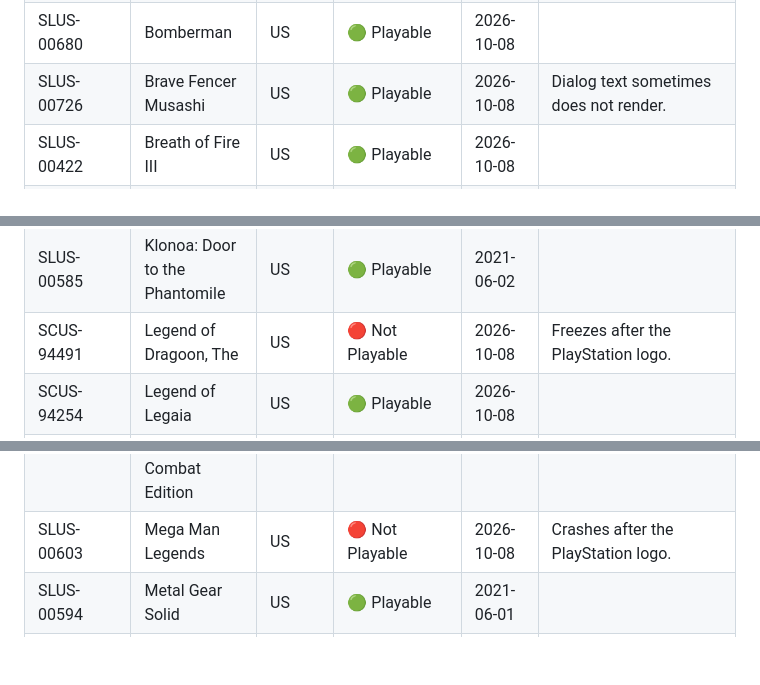
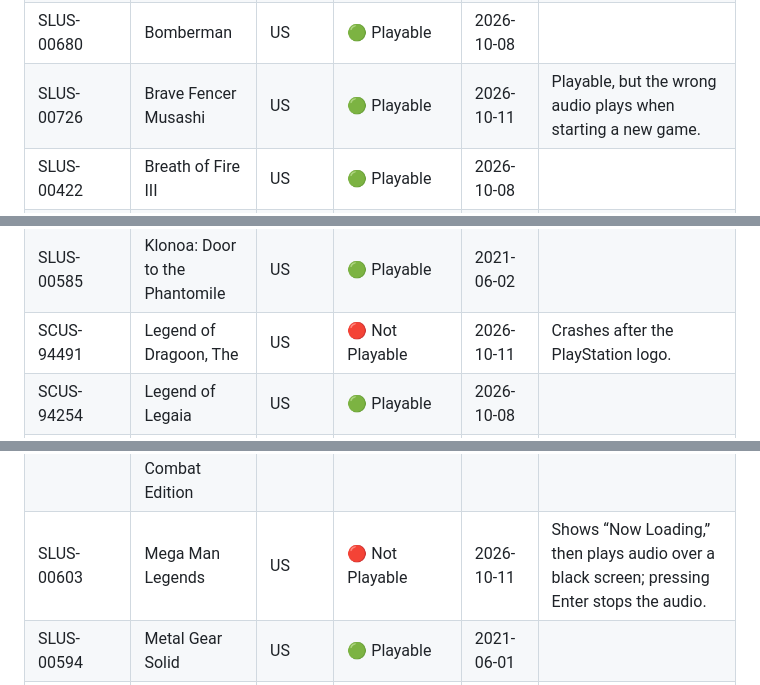
Before and after one commit to kootstra-rene/enge-js, a Markdown page: compatability.md, 3 parts joined by grey strips. GitHub-like rendering; blank space fills up the shorter version.

```diff
--- a/compatability.md
+++ b/compatability.md
@@ -16,7 +16,7 @@
 | SLUS-00491 | Army Men 3D | US | 🟢 Playable | 2026-10-08 | |
 | SLUS-00614 | Azure Dreams | US | 🟢 Playable | 2026-10-08 | |
 | SLUS-00680 | Bomberman | US | 🟢 Playable | 2026-10-08 | |
-| SLUS-00726 | Brave Fencer Musashi | US | 🟢 Playable | 2026-10-08 | Dialog text sometimes does not render. |
+| SLUS-00726 | Brave Fencer Musashi | US | 🟢 Playable | 2026-10-11 | Playable, but the wrong audio plays when starting a new game. |
 | SLUS-00422 | Breath of Fire III | US | 🟢 Playable | 2026-10-08 | |
 | SLUS-01324 | Breath of Fire IV | US | 🔴 Not Playable | 2026-10-08 | Hangs after the PlayStation logo. |
 | SLUS-00561 | Brunswick Circuit Pro Bowling | US | 🟢 Playable | 2026-10-08 | Screen flickers. |
@@ -61,7 +61,7 @@
 | SCUS-94167 | Jet Moto 2 | US | 🟢 Playable | 2026-10-08 | |
 | SCUS-94555 | Jet Moto 3 | US | 🟢 Playable | 2026-10-08 | |
 | SLUS-00585 | Klonoa: Door to the Phantomile | US | 🟢 Playable | 2021-06-02 | |
-| SCUS-94491 | Legend of Dragoon, The | US | 🔴 Not Playable | 2026-10-08 | Freezes after the PlayStation logo. |
+| SCUS-94491 | Legend of Dragoon, The | US | 🔴 Not Playable | 2026-10-11 | Crashes after the PlayStation logo. |
 | SCUS-94254 | Legend of Legaia | US | 🟢 Playable | 2026-10-08 | |
 | SLUS-01246 | LEGO Island 2: The Brickster's Revenge | US | 🟢 Playable | 2026-10-08 | |
 | SLUS-00581 | LEGO Racers | US | 🟢 Playable | 2021-11-26 | |
@@ -69,7 +69,7 @@
 | SLUS-00628 | Lunar: Silver Star Story Complete | US | 🟢 Playable | 2026-10-08 | |
 | SLUS-01584 | Madden NFL 2005 | US | 🟢 Playable | 2026-10-08 | |
 | SLUS-00401 | MechWarrior 2: 31st Century Combat - Arcade Combat Edition | US | 🟢 Playable | 2026-10-08 | Flickering. |
-| SLUS-00603 | Mega Man Legends | US | 🔴 Not Playable | 2026-10-08 | Crashes after the PlayStation logo. |
+| SLUS-00603 | Mega Man Legends | US | 🔴 Not Playable | 2026-10-11 | Shows “Now Loading,” then plays audio over a black screen; pressing Enter stops the audio. |
 | SLUS-00594 | Metal Gear Solid | US | 🟢 Playable | 2021-06-01 | |
 | SLUS-01571 | NASCAR Thunder 2004 | US | 🟢 Playable | 2026-10-08 | |
 | SLUS-00388 | NBA Jam Extreme | US | 🟢 Playable | 2026-10-08 | Graphical glitches in menu text. |
```
Also changed, not shown: other parts of compatability.md (+19 -19 lines).
